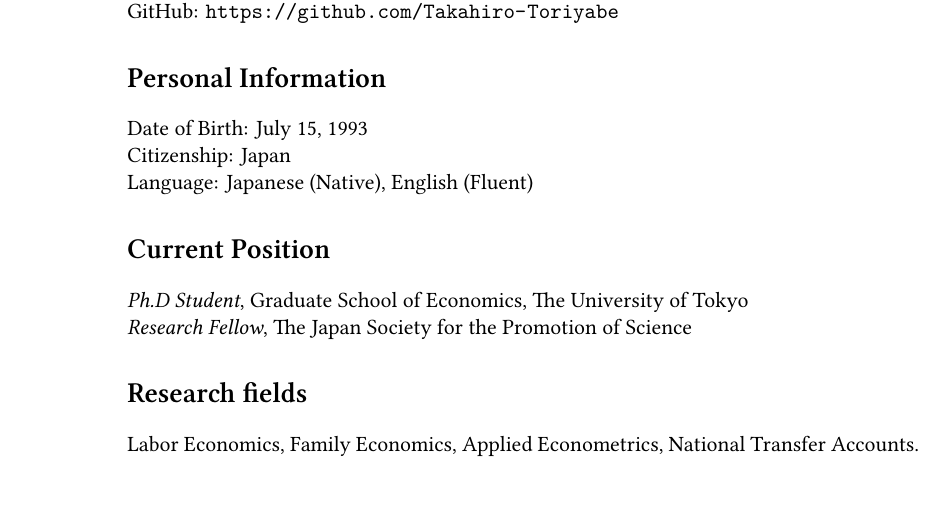
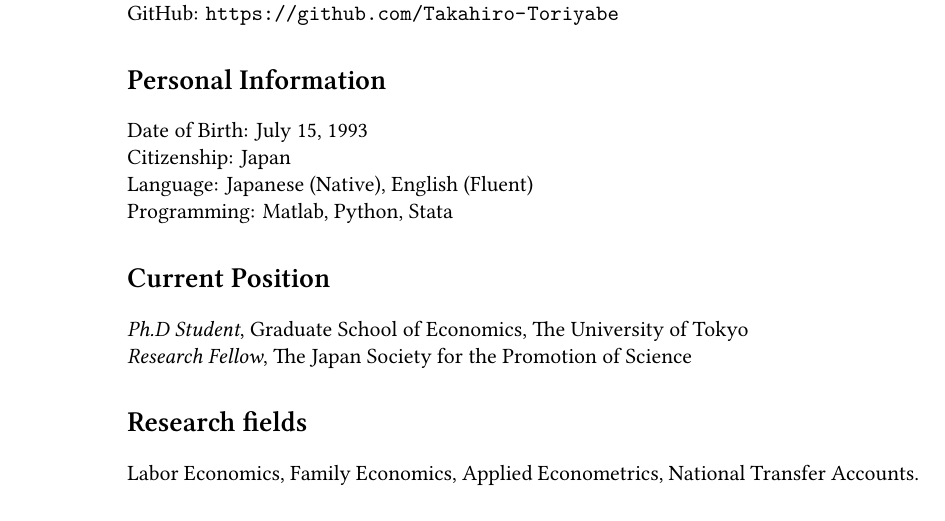
Before and after one commit to Takahiro-Toriyabe/CV, a LaTeX CV (CV/cv_toriyabe.tex): part of page 1 of 3, cut so that both start at the same text. Compiled offline with XeLaTeX; a missing font is replaced by an installed copy or a similar font.

Commit message:
Add programming experience

```diff
--- a/CV/cv_toriyabe.tex
+++ b/CV/cv_toriyabe.tex
@@ -108,7 +108,8 @@ GitHub: \url{https://github.com/Takahiro-Toriyabe}
 
 Date of Birth: July 15, 1993\\ % Your date of birth
 Citizenship: Japan\\ % Your nationality
-Language: Japanese (Native), English (Fluent)
+Language: Japanese (Native), English (Fluent) \\
+Programming: Matlab, Python, Stata
 
 %------------------------------------------------
 
```
Also changed, not shown: CV/cv_toriyabe.pdf.
